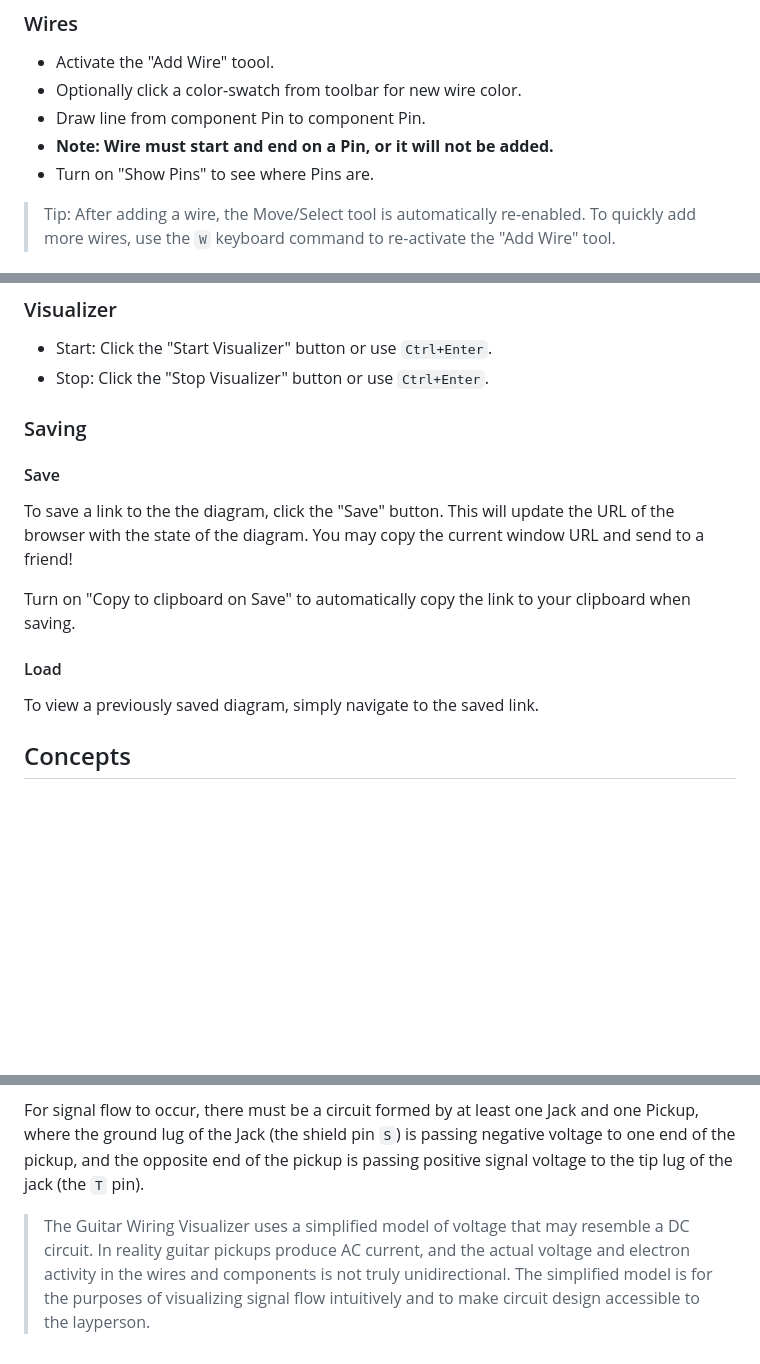
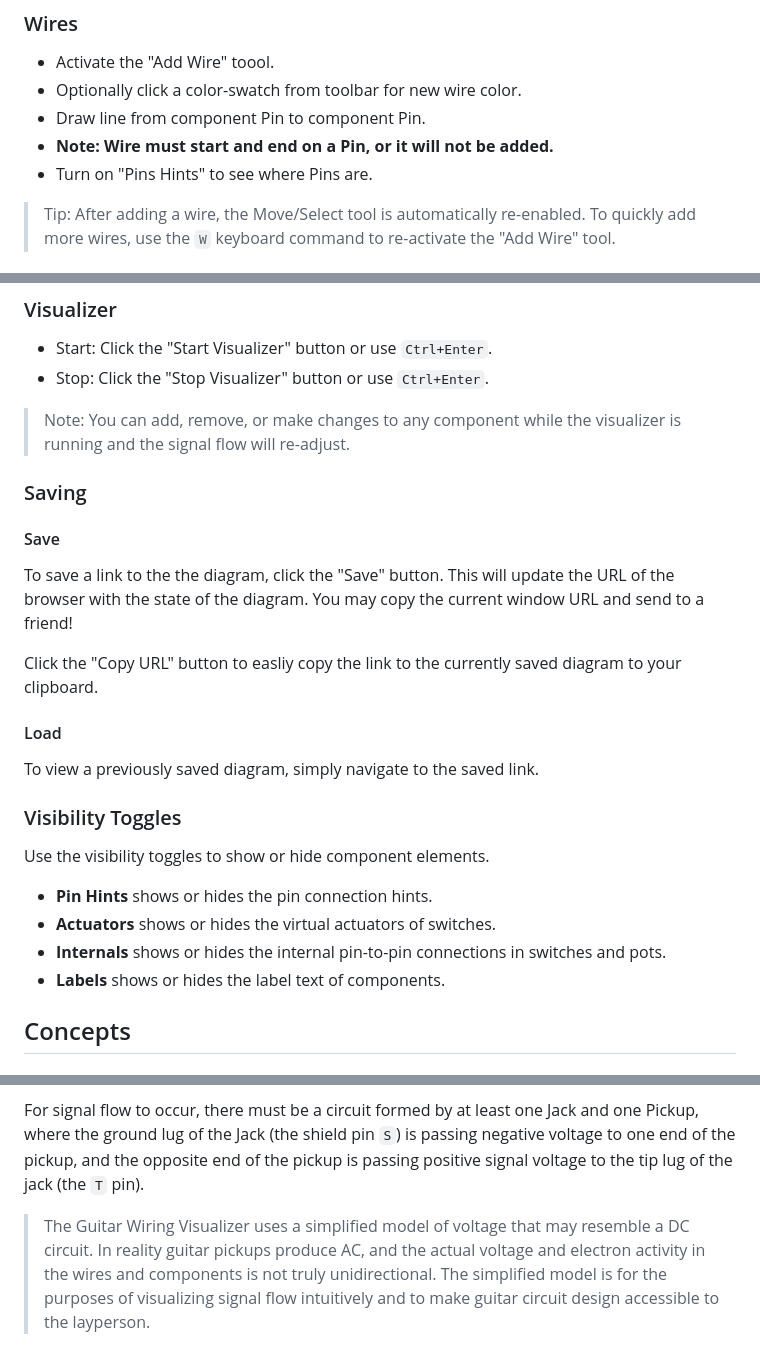
Before and after one commit to guitar-wiring-visualizer/guitar-wiring-visualizer, a Markdown page: doc/manual.md, 3 parts joined by grey strips. GitHub-like rendering; blank space fills up the shorter version.

Commit message:
Update manual.

```diff
--- a/doc/manual.md
+++ b/doc/manual.md
@@ -46,7 +46,7 @@ Each item (any component or wire) on the diagram can be selected.
 - Optionally click a color-swatch from toolbar for new wire color.
 - Draw line from component Pin to component Pin.
 - **Note: Wire must start and end on a Pin, or it will not be added.**
-- Turn on "Show Pins" to see where Pins are.
+- Turn on "Pins Hints" to see where Pins are.
 
 > Tip: After adding a wire, the Move/Select tool is automatically re-enabled.  To quickly add more wires, use the `W` keyboard command to re-activate the "Add Wire" tool.
 
@@ -101,17 +104,29 @@ To close the Properties drawer, click out of it, click the "X", or hit `Escape`.
 - Start: Click the "Start Visualizer" button or use `Ctrl+Enter`.
 - Stop: Click the "Stop Visualizer" button or use `Ctrl+Enter`.
 
+> Note: You can add, remove, or make changes to any component while the visualizer is running and the signal flow will re-adjust.
+
 ### Saving
 
 #### Save
 
 To save a link to the the diagram, click the "Save" button.  This will update the URL of the browser with the state of the diagram.  You may copy the current window URL and send to a friend!
 
-Turn on "Copy to clipboard on Save" to automatically copy the link to your clipboard when saving.
+Click the "Copy URL" button to easliy copy the link to the currently saved diagram to your clipboard.
 
 #### Load
 
 To view a previously saved diagram, simply navigate to the saved link.
+
+### Visibility Toggles
+
+Use the visibility toggles to show or hide component elements.
+
+- **Pin Hints** shows or hides the pin connection hints.
+- **Actuators** shows or hides the virtual actuators of switches.
+- **Internals** shows or hides the internal pin-to-pin connections in switches and pots.
+- **Labels** shows or hides the label text of components.
+
 
 ## Concepts
 
@@ -133,4 +148,4 @@ If a wire is carrying any voltage, it will pulsate.  If the wire is also carryin
 
 For signal flow to occur, there must be a circuit formed by at least one Jack and one Pickup, where the ground lug of the Jack (the shield pin `S`) is passing negative voltage to one end of the pickup, and the opposite end of the pickup is passing positive signal voltage to the tip lug of the jack (the `T` pin).
 
-> The Guitar Wiring Visualizer uses a simplified model of voltage that may resemble a DC circuit.  In reality guitar pickups produce AC current, and the actual voltage and electron activity in the wires and components is not truly unidirectional.  The simplified model is for the purposes of visualizing signal flow intuitively and to make circuit design accessible to the layperson.
+> The Guitar Wiring Visualizer uses a simplified model of voltage that may resemble a DC circuit.  In reality guitar pickups produce AC, and the actual voltage and electron activity in the wires and components is not truly unidirectional.  The simplified model is for the purposes of visualizing signal flow intuitively and to make guitar circuit design accessible to the layperson.
```
Also changed, not shown: other parts of doc/manual.md (+3 -0 lines).
